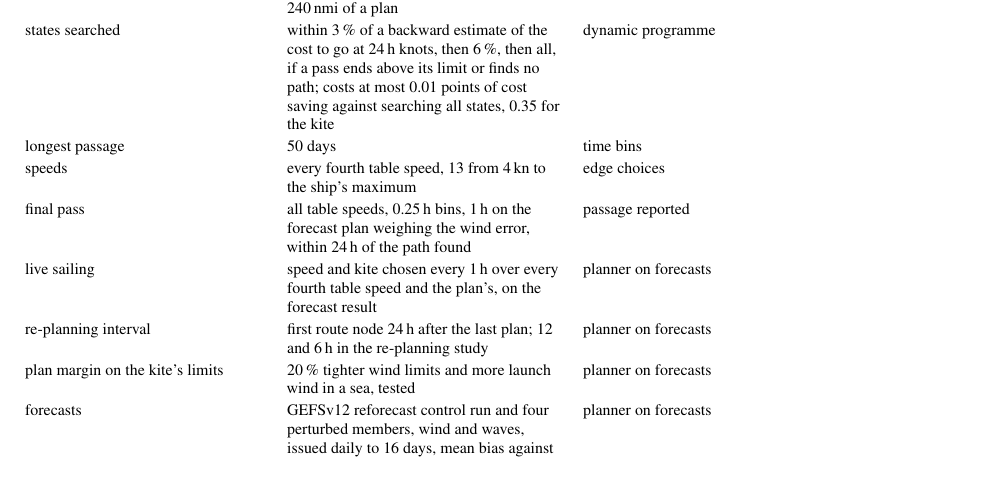
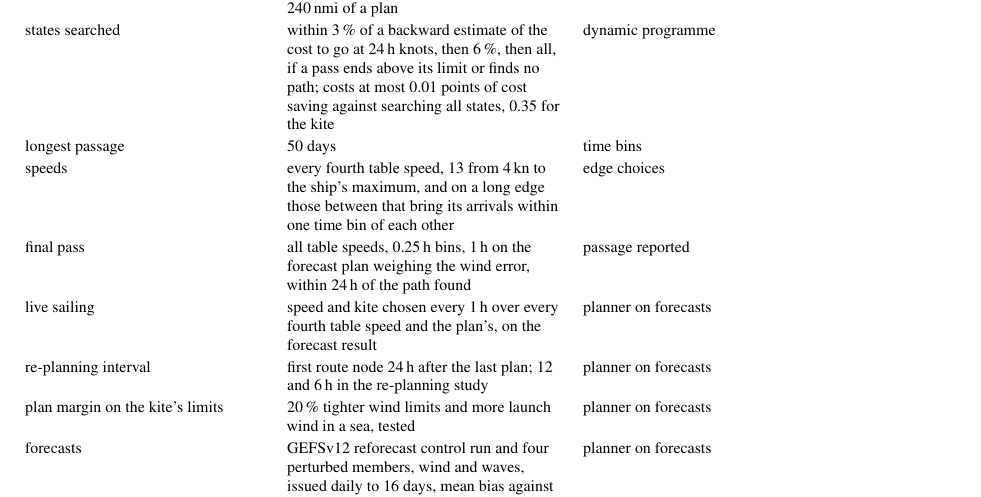
Before and after one commit to 1-Bart-1/WindShipOpt.jl, a LaTeX paper (paper/main.tex, which reads paper/sections/inputs.tex): part of page 102 of 119, cut so that both start at the same text. Compiled offline with pdfLaTeX.

Commit message:
fix(router): command the speeds between where a skip moves arrival
The search commanded every fourth table speed (every second in the
tests) on every edge. On a long edge one skipped speed moves the arrival
at the next node by hours, more than a time bin, so the search could not
reach the arrival times a path needs and ranked paths wrongly. The final
pass refines only the path it is handed, so the loss stayed: on the test
corridor a kite passage cost 4.4 % more than a search at every speed.

The search now adds, on each edge, the fewest speeds between the
commanded ones that bring their arrivals within one time bin of each
other. Short edges keep the old speeds.

Co-Authored-By: Claude Opus 5.5 <noreply@anthropic.com>

```diff
--- a/paper/sections/inputs.tex
+++ b/paper/sections/inputs.tex
@@ -75,7 +75,7 @@
 weather along an edge & at most every \SI{3}{h}, \SI{6}{h} beyond the first \SI{240}{nmi} of a plan & fuel and speed of an edge \\
 states searched & within 3\,\% of a backward estimate of the cost to go at \SI{24}{h} knots, then 6\,\%, then all, if a pass ends above its limit or finds no path; costs at most 0.01 points of cost saving against searching all states, 0.35 for the kite & dynamic programme \\
 longest passage & 50 days & time bins \\
-speeds & every fourth table speed, 13 from \SI{4}{kn} to the ship's maximum & edge choices \\
+speeds & every fourth table speed, 13 from \SI{4}{kn} to the ship's maximum, and on a long edge those between that bring its arrivals within one time bin of each other & edge choices \\
 final pass & all table speeds, \SI{0.25}{h} bins, \SI{1}{h} on the forecast plan weighing the wind error, within \SI{24}{h} of the path found & passage reported \\
 live sailing & speed and kite chosen every \SI{1}{h} over every fourth table speed and the plan's, on the forecast result & planner on forecasts \\
 re-planning interval & first route node \SI{24}{h} after the last plan; 12 and \SI{6}{h} in the re-planning study & planner on forecasts \\
```
Also changed, not shown: 2 other files.
